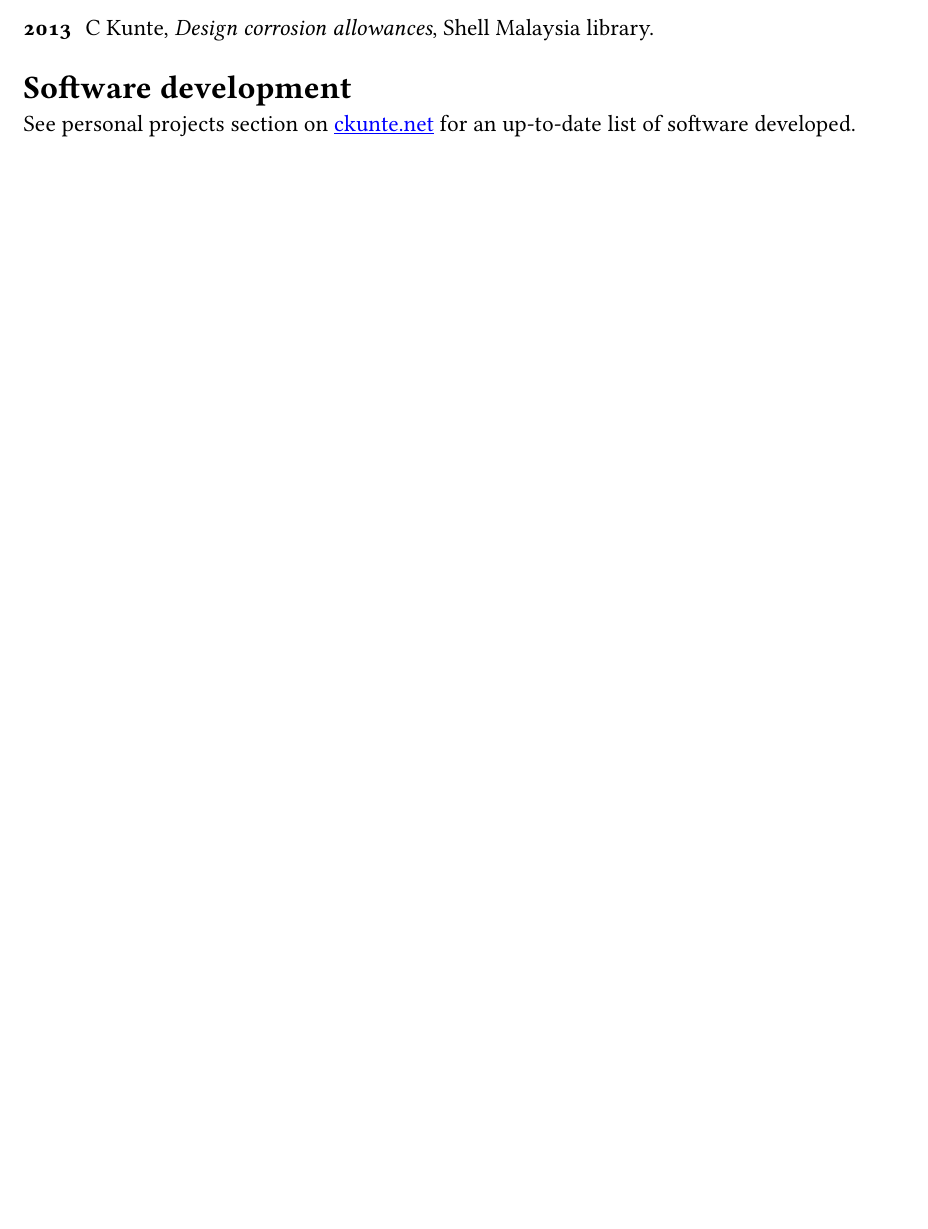
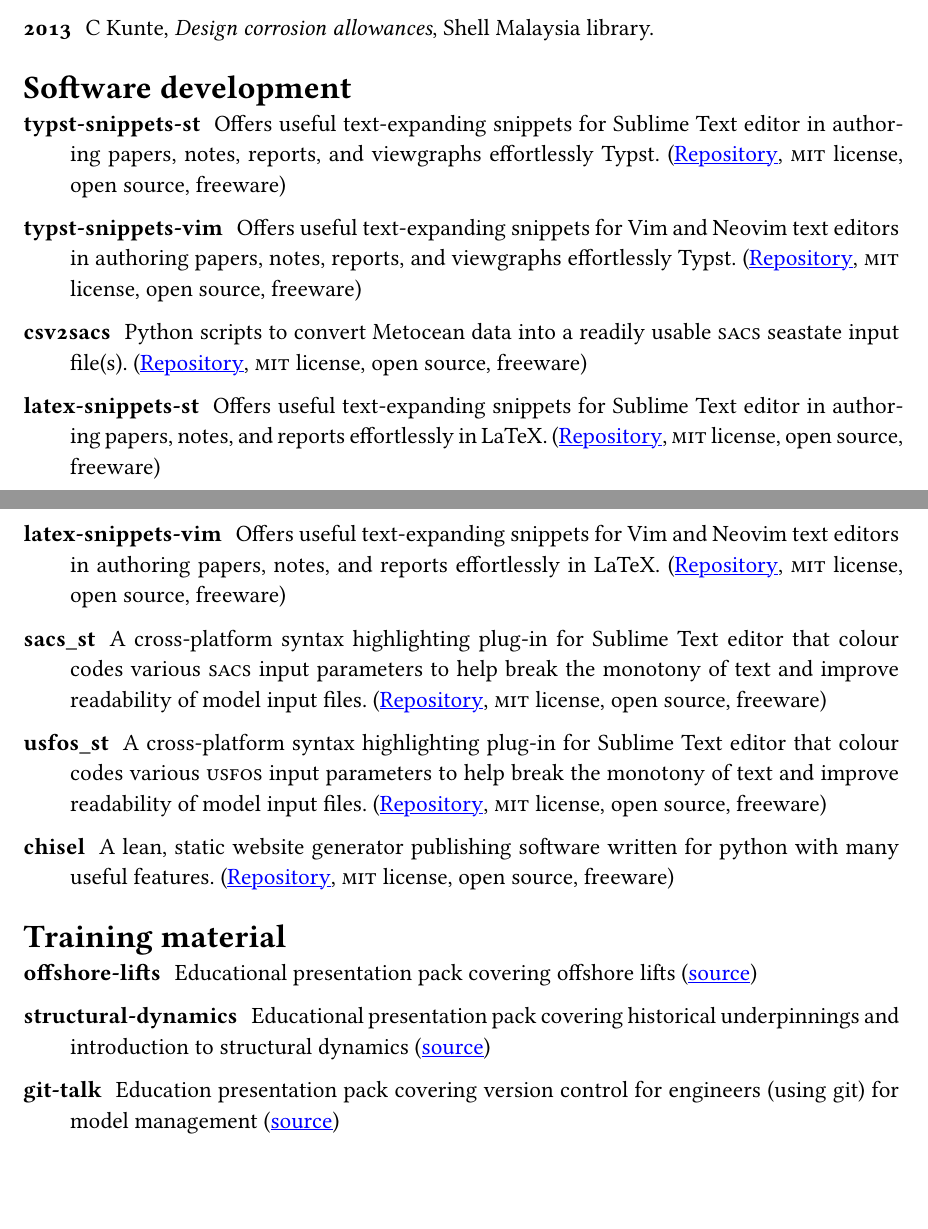
Before and after one commit to ckunte/resume, a Typst document (ckunte-resume.typ): part of page 5 of 5 before the commit and two parts of pages 5 and 6 of 6 after it, the two joined at a grey line, cut so that both start at the same text, the shorter picture padded with empty space. Compiled offline with Typst 0.15; a missing font is replaced by an installed copy or a similar font.

Commit message:
Update sections - education - software development - training material

```diff
--- a/ckunte-resume.typ
+++ b/ckunte-resume.typ
@@ -207,7 +207,29 @@ Offshore structures engineer with #tot_exp years of proven track record in engin
 
 = Software development
 
-See personal projects section on #link("https://ckunte.net")[ckunte.net] for an up-to-date list of software developed.
+/ typst-snippets-st: Offers useful text-expanding snippets for Sublime Text editor in authoring papers, notes, reports, and viewgraphs effortlessly Typst. (#link("https://github.com/ckunte/typst-snippets-st")[Repository], MIT license, open source, freeware)
+
+/ typst-snippets-vim: Offers useful text-expanding snippets for Vim and Neovim text editors in authoring papers, notes, reports, and viewgraphs effortlessly Typst. (#link("https://github.com/ckunte/typst-snippets-vim")[Repository], MIT license, open source, freeware)
+
+/ csv2sacs: Python scripts to convert Metocean data into a readily usable SACS seastate input file(s). (#link("https://github.com/ckunte/csv2sacs")[Repository], MIT license, open source, freeware)
+
+/ latex-snippets-st: Offers useful text-expanding snippets for Sublime Text editor in authoring papers, notes, and reports effortlessly in LaTeX. (#link("https://github.com/ckunte/latex-snippets-st")[Repository], MIT license, open source, freeware)
+
+/ latex-snippets-vim: Offers useful text-expanding snippets for Vim and Neovim text editors in authoring papers, notes, and reports effortlessly in LaTeX. (#link("https://github.com/ckunte/latex-snippets-vim")[Repository], MIT license, open source, freeware)
+
+/ sacs_st: A cross-platform syntax highlighting plug-in for Sublime Text editor that colour codes various SACS input parameters to help break the monotony of text and improve readability of model input files. (#link("https://github.com/ckunte/sacs_st")[Repository], MIT license, open source, freeware)
+
+/ usfos_st: A cross-platform syntax highlighting plug-in for Sublime Text editor that colour codes various USFOS input parameters to help break the monotony of text and improve readability of model input files. (#link("https://github.com/ckunte/usfos_st")[Repository], MIT license, open source, freeware)
+
+/ chisel: A lean, static website generator publishing software written for python with many useful features. (#link("https://github.com/ckunte/chisel")[Repository], MIT license, open source, freeware)
+
+= Training material
+
+/ offshore-lifts: Educational presentation pack covering offshore lifts (#link("https://github.com/ckunte/offshore-lifts")[source])
+
+/ structural-dynamics: Educational presentation pack covering historical underpinnings and introduction to structural dynamics (#link("https://github.com/ckunte/structural-dynamics")[source])
+
+/ git-talk: Education presentation pack covering version control for engineers (using git) for model management (#link("https://github.com/ckunte/git-talk")[source])
 
 #v(1fr)
 
```
Also changed, not shown: ckunte-resume.typ (18 more changed lines).
